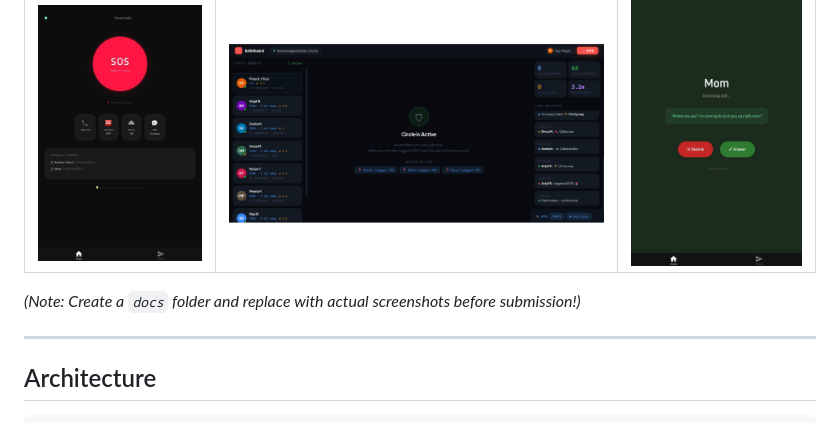
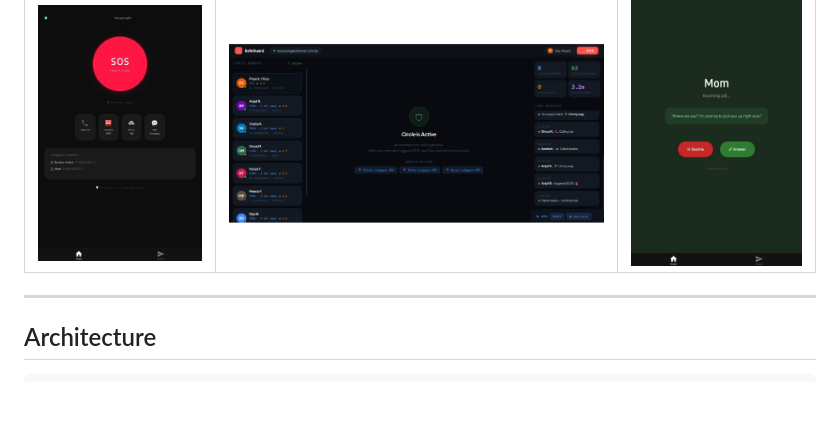
Before and after one commit to HackIndiaXYZ/openclaw-hackathon-hackindia-sandhya, a Markdown page: README.md, the part around the change. Drawn GitHub-style; blank space fills up the shorter version.

Commit message:
Remove note about docs folder in README
Removed note about creating a 'docs' folder for screenshots.

```diff
--- a/README.md
+++ b/README.md
@@ -22,7 +22,6 @@ A full-stack SOS system: **React Native app → Node.js backend → Live trackin
 | :----------------------------: | :---------------------------: | :----------------------: |
 | ![SOS Screen](docs/sos.jpeg) | ![community Dashboard](docs/circle.png) | ![Fake Call](docs/call.jpeg) |
 
-*(Note: Create a `docs` folder and replace with actual screenshots before submission!)*
 
 ---
 
```
